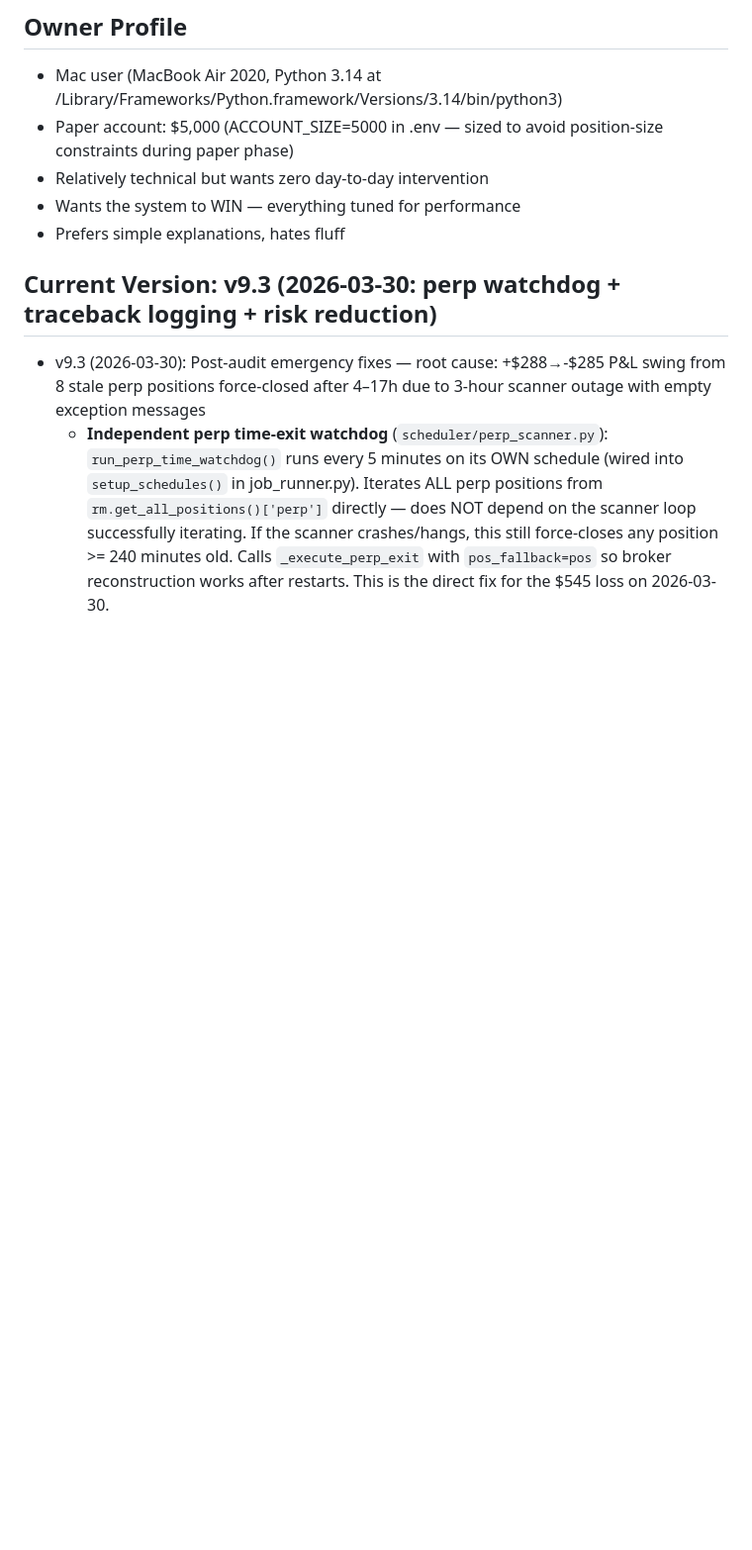
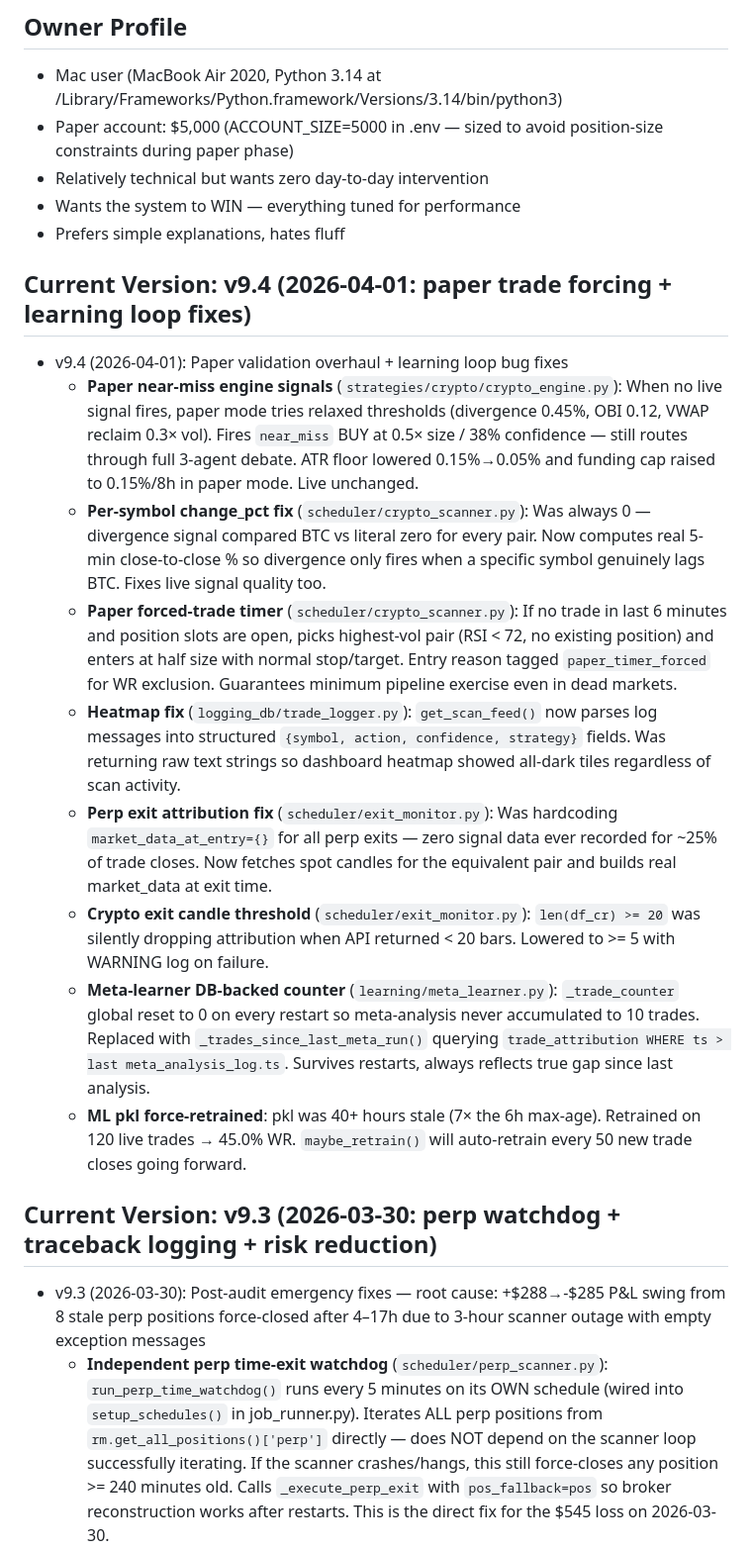
Before and after one commit to futureisnowtech/trading-bot-main, a Markdown page: CLAUDE.md, the part around the change. Shown at 99% size. Rendered like a GitHub page; blank space fills up the shorter version.

Commit message:
v9.4: update CLAUDE.md + CHANGELOG with all 2026-04-01 changes
Co-Authored-By: Claude Sonnet 4.6 <noreply@anthropic.com>

```diff
--- a/CLAUDE.md
+++ b/CLAUDE.md
@@ -29,6 +29,34 @@ A fully autonomous AI-powered trading system that:
 - Relatively technical but wants zero day-to-day intervention
 - Wants the system to WIN — everything tuned for performance
 - Prefers simple explanations, hates fluff
+
+## Current Version: v9.4 (2026-04-01: paper trade forcing + learning loop fixes)
+- v9.4 (2026-04-01): Paper validation overhaul + learning loop bug fixes
+  - **Paper near-miss engine signals** (`strategies/crypto/crypto_engine.py`): When no live signal
+    fires, paper mode tries relaxed thresholds (divergence 0.45%, OBI 0.12, VWAP reclaim 0.3× vol).
+    Fires `near_miss` BUY at 0.5× size / 38% confidence — still routes through full 3-agent debate.
+    ATR floor lowered 0.15%→0.05% and funding cap raised to 0.15%/8h in paper mode. Live unchanged.
+  - **Per-symbol change_pct fix** (`scheduler/crypto_scanner.py`): Was always 0 — divergence signal
+    compared BTC vs literal zero for every pair. Now computes real 5-min close-to-close % so
+    divergence only fires when a specific symbol genuinely lags BTC. Fixes live signal quality too.
+  - **Paper forced-trade timer** (`scheduler/crypto_scanner.py`): If no trade in last 6 minutes and
+    position slots are open, picks highest-vol pair (RSI < 72, no existing position) and enters at
+    half size with normal stop/target. Entry reason tagged `paper_timer_forced` for WR exclusion.
+    Guarantees minimum pipeline exercise even in dead markets.
+  - **Heatmap fix** (`logging_db/trade_logger.py`): `get_scan_feed()` now parses log messages into
+    structured `{symbol, action, confidence, strategy}` fields. Was returning raw text strings so
+    dashboard heatmap showed all-dark tiles regardless of scan activity.
+  - **Perp exit attribution fix** (`scheduler/exit_monitor.py`): Was hardcoding `market_data_at_entry={}`
+    for all perp exits — zero signal data ever recorded for ~25% of trade closes. Now fetches spot
+    candles for the equivalent pair and builds real market_data at exit time.
+  - **Crypto exit candle threshold** (`scheduler/exit_monitor.py`): `len(df_cr) >= 20` was silently
+    dropping attribution when API returned < 20 bars. Lowered to >= 5 with WARNING log on failure.
+  - **Meta-learner DB-backed counter** (`learning/meta_learner.py`): `_trade_counter` global reset to
+    0 on every restart so meta-analysis never accumulated to 10 trades. Replaced with
+    `_trades_since_last_meta_run()` querying `trade_attribution WHERE ts > last meta_analysis_log.ts`.
+    Survives restarts, always reflects true gap since last analysis.
+  - **ML pkl force-retrained**: pkl was 40+ hours stale (7× the 6h max-age). Retrained on 120 live
+    trades → 45.0% WR. `maybe_retrain()` will auto-retrain every 50 new trade closes going forward.
 
 ## Current Version: v9.3 (2026-03-30: perp watchdog + traceback logging + risk reduction)
 - v9.3 (2026-03-30): Post-audit emergency fixes — root cause: +$288→-$285 P&L swing from 8 stale perp positions force-closed after 4–17h due to 3-hour scanner outage with empty exception messages
```
Also changed, not shown: CHANGELOG.md (+12 -0 lines).
